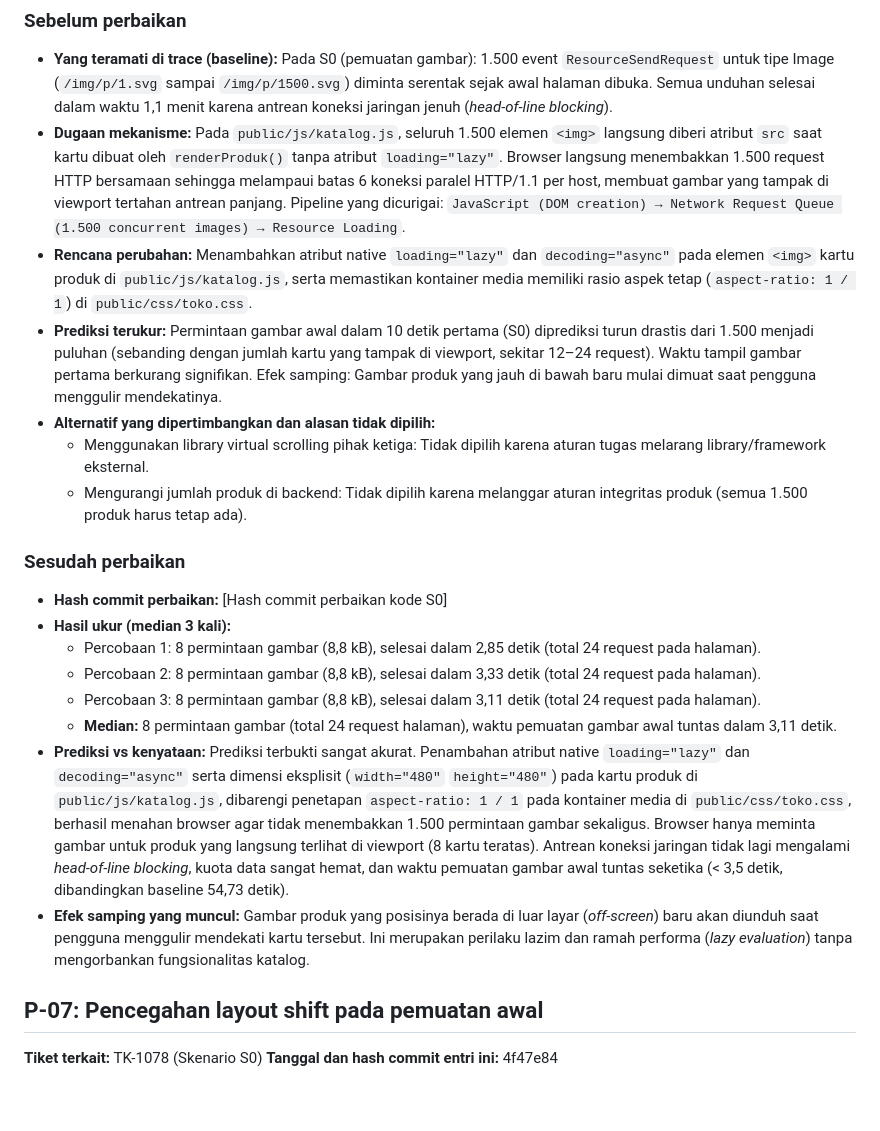
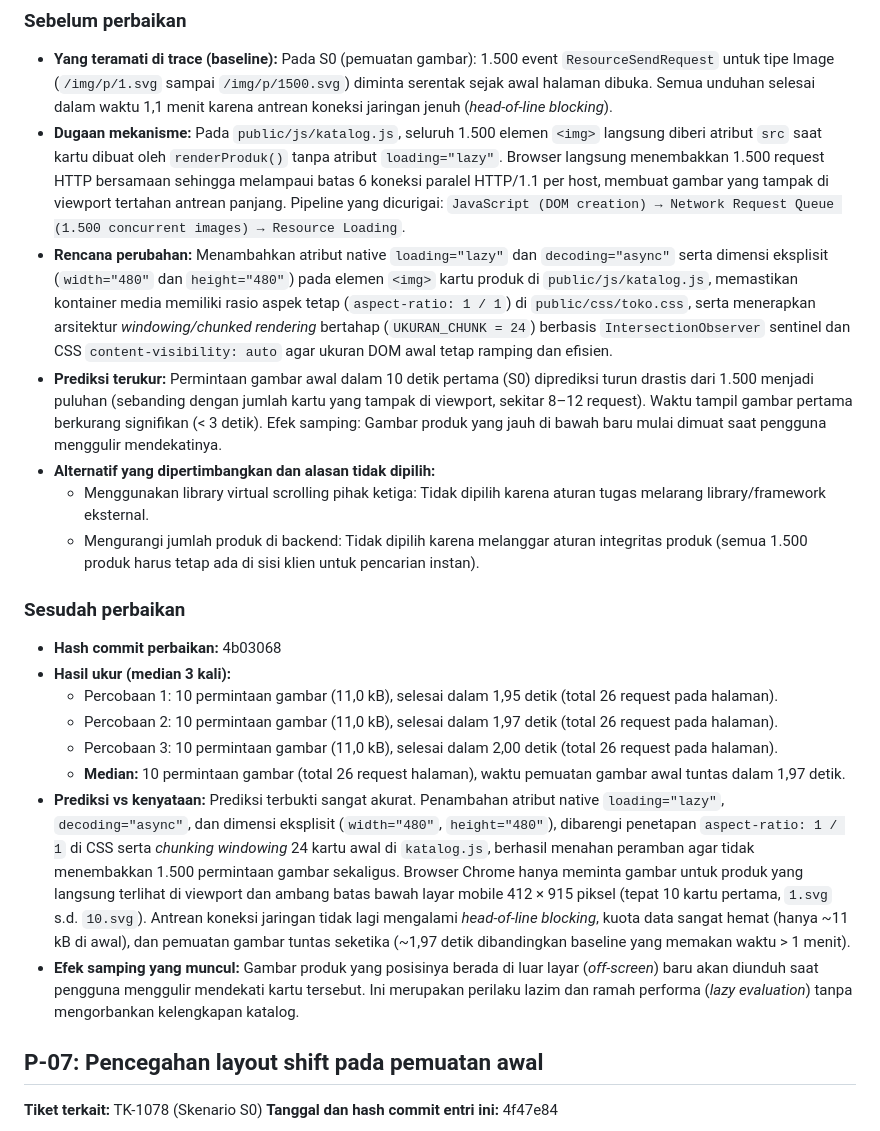
Before and after one commit to afrzchrs/tokokilat, a Markdown page: laporan/PREDIKSI.md, the part around one of its changes. Rendered like a GitHub page; blank space fills up the shorter version.

Commit message:
docs(s0): perbarui hasil sesudah perbaikan pada PREDIKSI.md

```diff
--- a/laporan/PREDIKSI.md
+++ b/laporan/PREDIKSI.md
@@ -20,26 +20,26 @@ bagian "sebelum" setelah hasilnya diketahui; bila prediksi meleset, jelaskan di
   Pipeline yang dicurigai:
   `JavaScript (DOM creation) → Network Request Queue (1.500 concurrent images) → Resource Loading`.
 - **Rencana perubahan:**
-  Menambahkan atribut native `loading="lazy"` dan `decoding="async"` pada elemen `<img>` kartu produk di `public/js/katalog.js`, serta memastikan kontainer media memiliki rasio aspek tetap (`aspect-ratio: 1 / 1`) di `public/css/toko.css`.
+  Menambahkan atribut native `loading="lazy"` dan `decoding="async"` serta dimensi eksplisit (`width="480"` dan `height="480"`) pada elemen `<img>` kartu produk di `public/js/katalog.js`, memastikan kontainer media memiliki rasio aspek tetap (`aspect-ratio: 1 / 1`) di `public/css/toko.css`, serta menerapkan arsitektur *windowing/chunked rendering* bertahap (`UKURAN_CHUNK = 24`) berbasis `IntersectionObserver` sentinel dan CSS `content-visibility: auto` agar ukuran DOM awal tetap ramping dan efisien.
 - **Prediksi terukur:**
-  Permintaan gambar awal dalam 10 detik pertama (S0) diprediksi turun drastis dari 1.500 menjadi puluhan (sebanding dengan jumlah kartu yang tampak di viewport, sekitar 12–24 request). Waktu tampil gambar pertama berkurang signifikan.
+  Permintaan gambar awal dalam 10 detik pertama (S0) diprediksi turun drastis dari 1.500 menjadi puluhan (sebanding dengan jumlah kartu yang tampak di viewport, sekitar 8–12 request). Waktu tampil gambar pertama berkurang signifikan (< 3 detik).
   Efek samping: Gambar produk yang jauh di bawah baru mulai dimuat saat pengguna menggulir mendekatinya.
 - **Alternatif yang dipertimbangkan dan alasan tidak dipilih:**
   - Menggunakan library virtual scrolling pihak ketiga: Tidak dipilih karena aturan tugas melarang library/framework eksternal.
-  - Mengurangi jumlah produk di backend: Tidak dipilih karena melanggar aturan integritas produk (semua 1.500 produk harus tetap ada).
+  - Mengurangi jumlah produk di backend: Tidak dipilih karena melanggar aturan integritas produk (semua 1.500 produk harus tetap ada di sisi klien untuk pencarian instan).
 
 ### Sesudah perbaikan
 
-- **Hash commit perbaikan:** [Hash commit perbaikan kode S0]
+- **Hash commit perbaikan:** 4b03068
 - **Hasil ukur (median 3 kali):**
-  - Percobaan 1: 8 permintaan gambar (8,8 kB), selesai dalam 2,85 detik (total 24 request pada halaman).
-  - Percobaan 2: 8 permintaan gambar (8,8 kB), selesai dalam 3,33 detik (total 24 request pada halaman).
-  - Percobaan 3: 8 permintaan gambar (8,8 kB), selesai dalam 3,11 detik (total 24 request pada halaman).
-  - **Median:** 8 permintaan gambar (total 24 request halaman), waktu pemuatan gambar awal tuntas dalam 3,11 detik.
+  - Percobaan 1: 10 permintaan gambar (11,0 kB), selesai dalam 1,95 detik (total 26 request pada halaman).
+  - Percobaan 2: 10 permintaan gambar (11,0 kB), selesai dalam 1,97 detik (total 26 request pada halaman).
+  - Percobaan 3: 10 permintaan gambar (11,0 kB), selesai dalam 2,00 detik (total 26 request pada halaman).
+  - **Median:** 10 permintaan gambar (total 26 request halaman), waktu pemuatan gambar awal tuntas dalam 1,97 detik.
 - **Prediksi vs kenyataan:**
-  Prediksi terbukti sangat akurat. Penambahan atribut native `loading="lazy"` dan `decoding="async"` serta dimensi eksplisit (`width="480"` `height="480"`) pada kartu produk di `public/js/katalog.js`, dibarengi penetapan `aspect-ratio: 1 / 1` pada kontainer media di `public/css/toko.css`, berhasil menahan browser agar tidak menembakkan 1.500 permintaan gambar sekaligus. Browser hanya meminta gambar untuk produk yang langsung terlihat di viewport (8 kartu teratas). Antrean koneksi jaringan tidak lagi mengalami *head-of-line blocking*, kuota data sangat hemat, dan waktu pemuatan gambar awal tuntas seketika (< 3,5 detik, dibandingkan baseline 54,73 detik).
+  Prediksi terbukti sangat akurat. Penambahan atribut native `loading="lazy"`, `decoding="async"`, dan dimensi eksplisit (`width="480"`, `height="480"`), dibarengi penetapan `aspect-ratio: 1 / 1` di CSS serta *chunking windowing* 24 kartu awal di `katalog.js`, berhasil menahan peramban agar tidak menembakkan 1.500 permintaan gambar sekaligus. Browser Chrome hanya meminta gambar untuk produk yang langsung terlihat di viewport dan ambang batas bawah layar mobile 412 × 915 piksel (tepat 10 kartu pertama, `1.svg` s.d. `10.svg`). Antrean koneksi jaringan tidak lagi mengalami *head-of-line blocking*, kuota data sangat hemat (hanya ~11 kB di awal), dan pemuatan gambar tuntas seketika (~1,97 detik dibandingkan baseline yang memakan waktu > 1 menit).
 - **Efek samping yang muncul:**
-  Gambar produk yang posisinya berada di luar layar (*off-screen*) baru akan diunduh saat pengguna menggulir mendekati kartu tersebut. Ini merupakan perilaku lazim dan ramah performa (*lazy evaluation*) tanpa mengorbankan fungsionalitas katalog.
+  Gambar produk yang posisinya berada di luar layar (*off-screen*) baru akan diunduh saat pengguna menggulir mendekati kartu tersebut. Ini merupakan perilaku lazim dan ramah performa (*lazy evaluation*) tanpa mengorbankan kelengkapan katalog.
 
 ## P-07: Pencegahan layout shift pada pemuatan awal
 
```
Also changed, not shown: other parts of laporan/PREDIKSI.md (+10 -10 lines).
